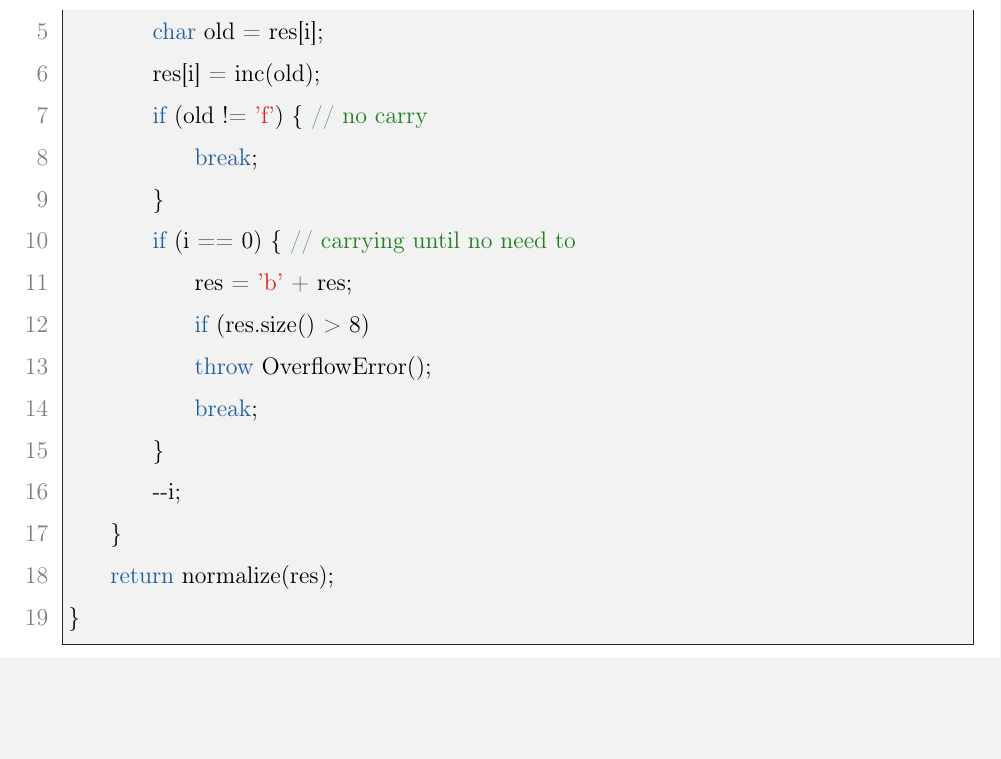
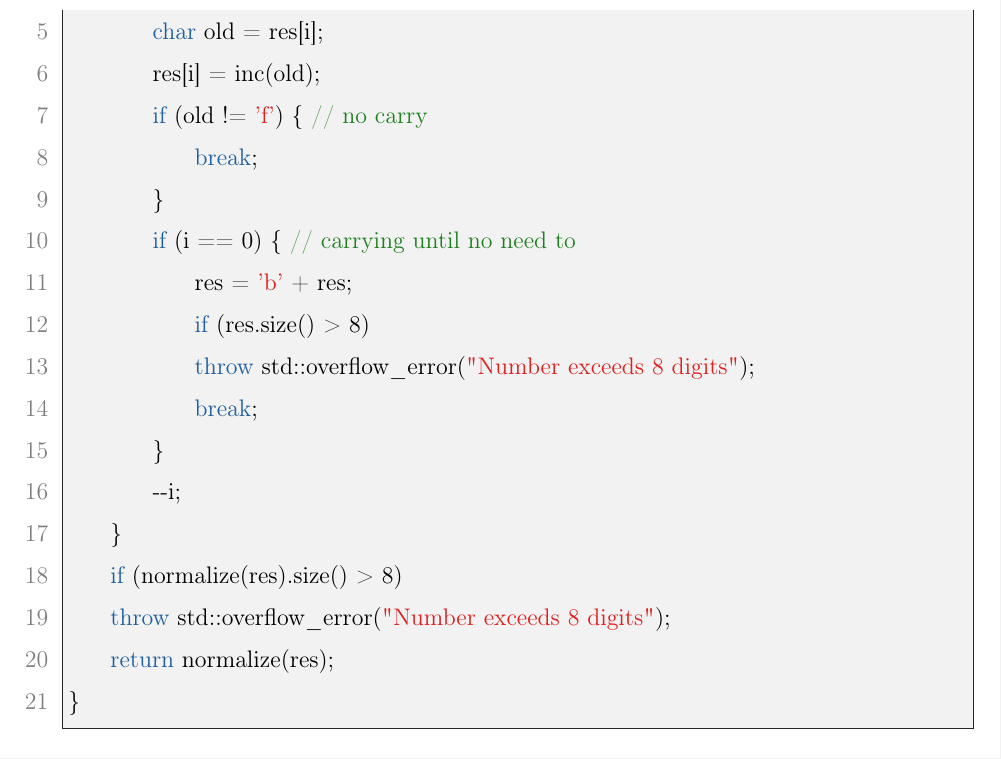
Before and after one commit to dzh-a-v/cms-sem3-dm-cw, a LaTeX document (cw-report.tex): part of page 14 of 30, cut so that both start at the same text, the shorter picture padded with empty space. Compiled offline with pdfLaTeX.

Commit message:
report update

```diff
--- a/cw-report.tex
+++ b/cw-report.tex
@@ -382,11 +382,13 @@ std::string Z8Number::incNumber(const std::string& num) {
 		if (i == 0) { // carrying until no need to
 			res = 'b' + res;
 			if (res.size() > 8)
-			throw OverflowError();
+			throw std::overflow_error("Number exceeds 8 digits");
 			break;
 		}
 		--i;
 	}
+	if (normalize(res).size() > 8)
+	throw std::overflow_error("Number exceeds 8 digits");
 	return normalize(res);
 }
 			\end{lstlisting}
```
Also changed, not shown: cw-report.pdf, 2 other files.
